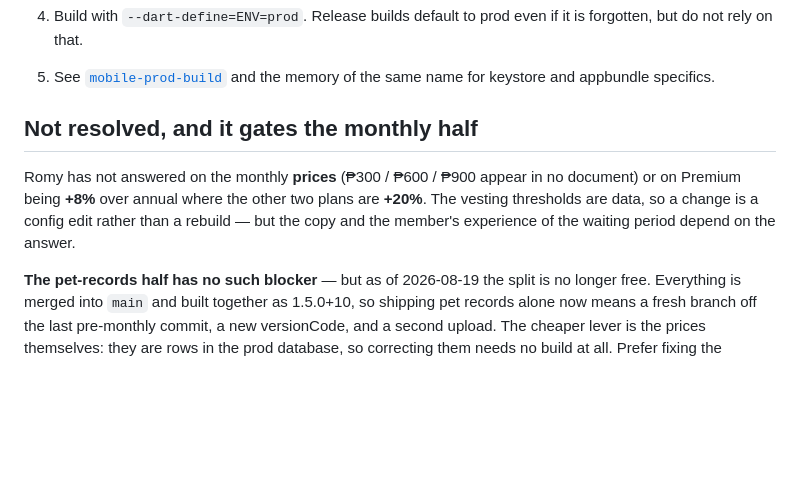
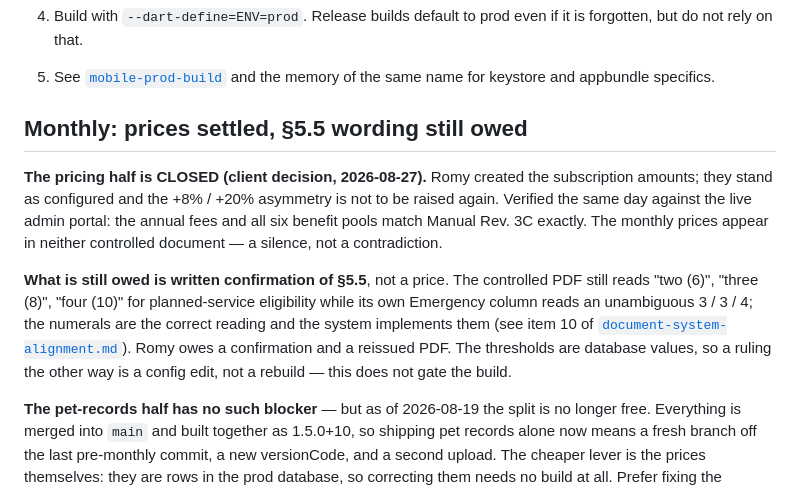
Before and after one commit to marioogarbo/metropaws, a Markdown page: context/features/mobile-unreleased.md, the part around the change. Rendered like a GitHub page; blank space fills up the shorter version.

```diff
--- a/context/features/mobile-unreleased.md
+++ b/context/features/mobile-unreleased.md
@@ -361,13 +361,23 @@ admin renaming that category breaks both again.
 5. See [`mobile-prod-build`](./android-distribution.md) and the memory of the
    same name for keystore and appbundle specifics.
 
-## Not resolved, and it gates the monthly half
+## Monthly: prices settled, §5.5 wording still owed
 
-Romy has not answered on the monthly **prices** (₱300 / ₱600 / ₱900 appear in no
-document) or on Premium being **+8%** over annual where the other two plans are
-**+20%**. The vesting thresholds are data, so a change is a config edit rather
-than a rebuild — but the copy and the member's experience of the waiting period
-depend on the answer.
+**The pricing half is CLOSED (client decision, 2026-08-27).** Romy created the
+subscription amounts; they stand as configured and the +8% / +20% asymmetry is
+not to be raised again. Verified the same day against the live admin portal:
+the annual fees and all six benefit pools match Manual Rev. 3C exactly. The
+monthly prices appear in neither controlled document — a silence, not a
+contradiction.
+
+**What is still owed is written confirmation of §5.5**, not a price. The
+controlled PDF still reads "two (6)", "three (8)", "four (10)" for
+planned-service eligibility while its own Emergency column reads an unambiguous
+3 / 3 / 4; the numerals are the correct reading and the system implements them
+(see item 10 of
+[`document-system-alignment.md`](./document-system-alignment.md)). Romy owes a
+confirmation and a reissued PDF. The thresholds are database values, so a ruling
+the other way is a config edit, not a rebuild — this does not gate the build.
 
 **The pet-records half has no such blocker** — but as of 2026-08-19 the split is
 no longer free. Everything is merged into `main` and built together as
```
Also changed, not shown: context/features/document-system-alignment.md (+42 -3 lines).
